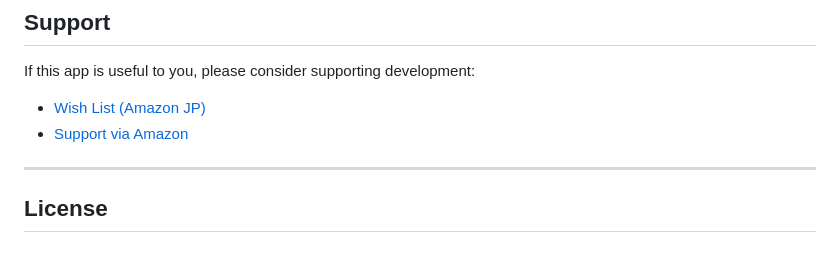
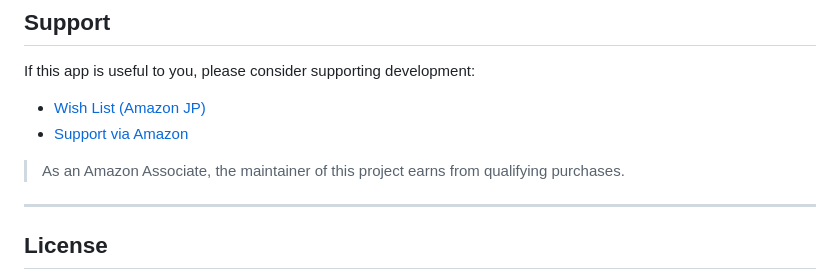
Before and after one commit to soichirow/matching-kanri, a Markdown page: README.en.md, the part around the change. Drawn GitHub-style; blank space fills up the shorter version.

Commit message:
fix: Amazonアソシエイト公式定型文に修正
Co-Authored-By: Claude Opus 4.6 (1M context) <noreply@anthropic.com>

```diff
--- a/README.en.md
+++ b/README.en.md
@@ -155,6 +155,8 @@ If this app is useful to you, please consider supporting development:
 - [Wish List (Amazon JP)](https://www.amazon.jp/hz/wishlist/ls/1Z0X9ZM1D65A7?ref_=wl_share)
 - [Support via Amazon](https://amzn.to/4dB8wlz)
 
+> As an Amazon Associate, the maintainer of this project earns from qualifying purchases.
+
 ---
 
 ## License
```
Also changed, not shown: README.md (+2 -0 lines).
